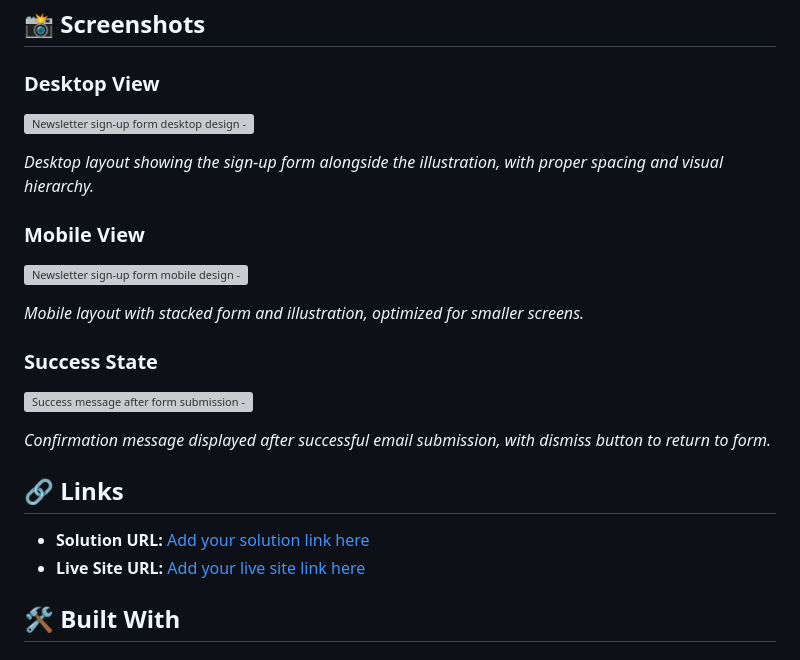
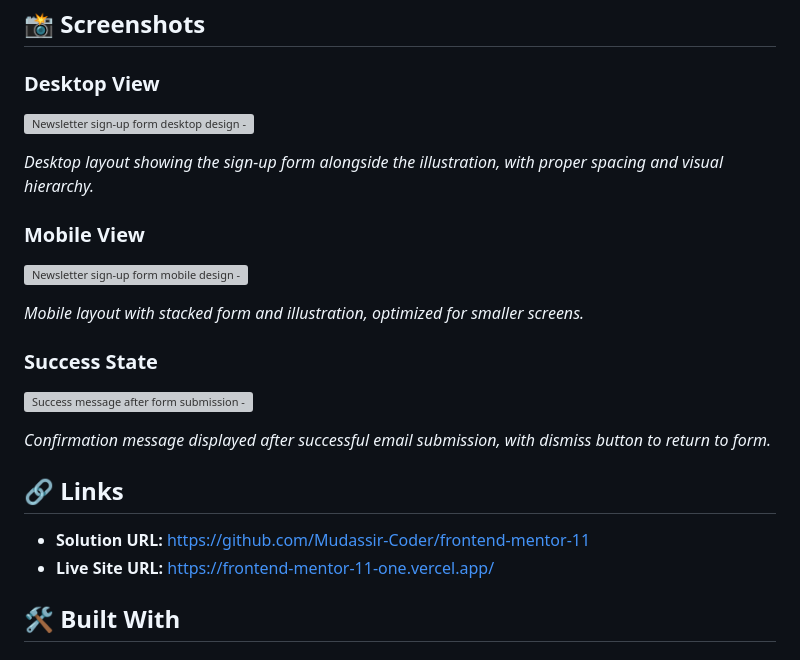
Before and after one commit to Mudassir-Coder/frontend-mentor-11, a Markdown page: README.md, the part around one of its changes. GitHub-like rendering; grey boxes are pictures that could not be loaded.

Commit message:
fix broken links

```diff
--- a/README.md
+++ b/README.md
@@ -6,26 +6,26 @@ A responsive newsletter subscription form that dynamically renders form states u
 
 ### Desktop View
 
-![Newsletter sign-up form desktop design - [Add screenshot here]](#)
+![Newsletter sign-up form desktop design - ['./design/desktop-design.jpg']](#)
 
 _Desktop layout showing the sign-up form alongside the illustration, with proper spacing and visual hierarchy._
 
 ### Mobile View
 
-![Newsletter sign-up form mobile design - [Add screenshot here]](#)
+![Newsletter sign-up form mobile design - ['./design/mobile-design.jpg']](#)
 
 _Mobile layout with stacked form and illustration, optimized for smaller screens._
 
 ### Success State
 
-![Success message after form submission - [Add screenshot here]](#)
+![Success message after form submission - ['./design/desktop-success.jpg']](#)
 
 _Confirmation message displayed after successful email submission, with dismiss button to return to form._
 
 ## 🔗 Links
 
-- **Solution URL:** [Add your solution link here](#)
-- **Live Site URL:** [Add your live site link here](#)
+- **Solution URL:** [https://github.com/Mudassir-Coder/frontend-mentor-11](#)
+- **Live Site URL:** [https://frontend-mentor-11-one.vercel.app/](#)
 
 ## 🛠️ Built With
 
```
Also changed, not shown: other parts of README.md (+1 -1 lines).
